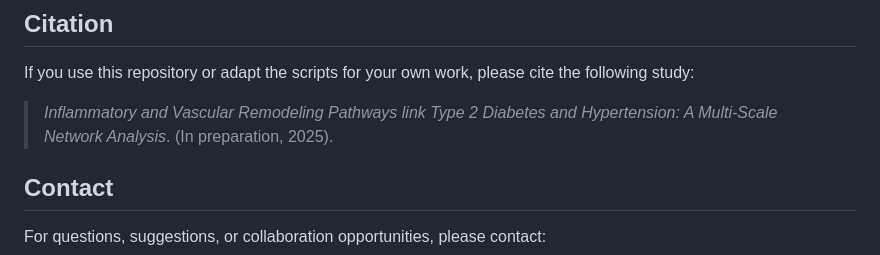
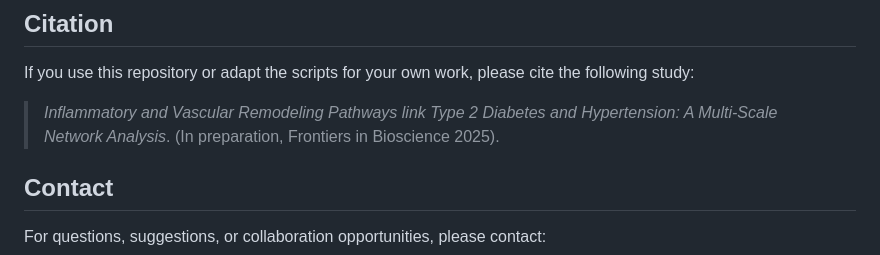
Before and after one commit to kap8416/T2DM-and-HTN-Multiscale-network-analysis, a Markdown page: README_T2DM_HTN_MultiScale.md, the part around the change. Drawn GitHub-style.

```diff
--- a/README_T2DM_HTN_MultiScale.md
+++ b/README_T2DM_HTN_MultiScale.md
@@ -134,7 +134,7 @@ This project requires the following tools and packages:
 
 If you use this repository or adapt the scripts for your own work, please cite the following study:
 
-> *Inflammatory and Vascular Remodeling Pathways link Type 2 Diabetes and Hypertension: A Multi-Scale Network Analysis*. (In preparation, 2025).
+> *Inflammatory and Vascular Remodeling Pathways link Type 2 Diabetes and Hypertension: A Multi-Scale Network Analysis*. (In preparation, Frontiers in Bioscience 2025).
 
 
 ## Contact
```
